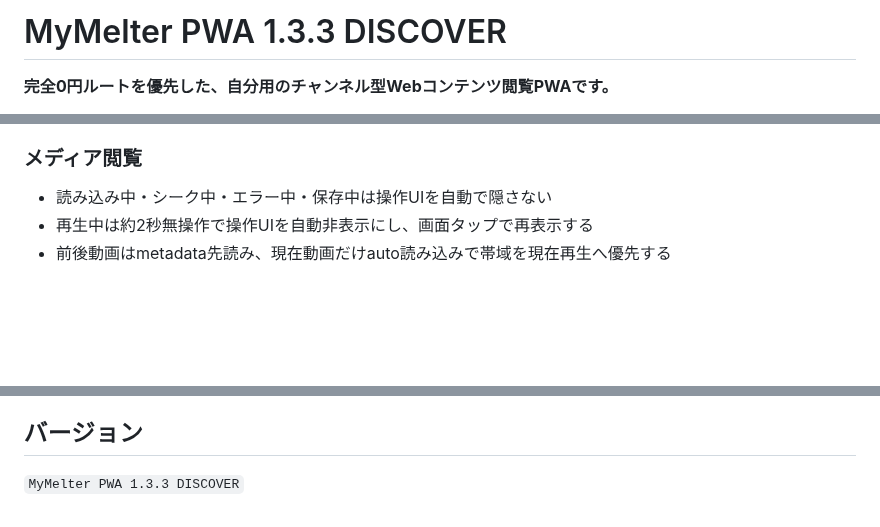
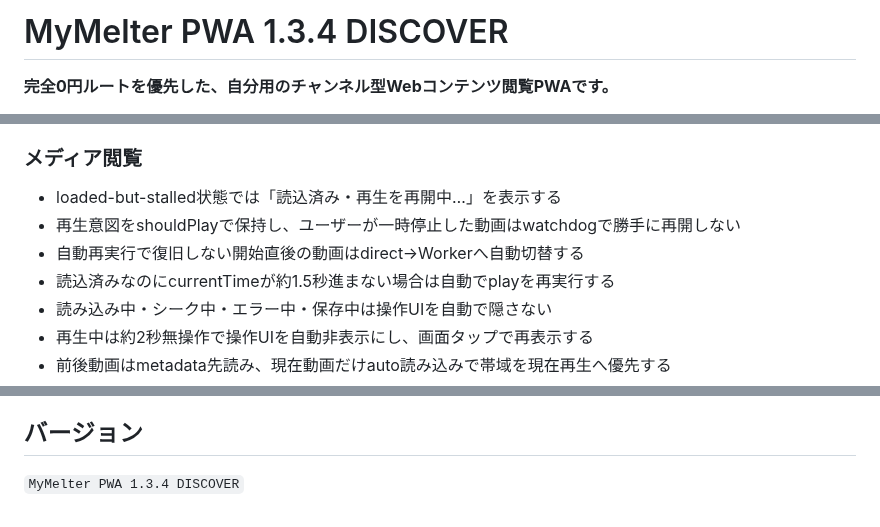
Before and after one commit to 5p5h8c78w6-afk/mymelter, a Markdown page: README.md, 3 parts joined by grey strips. Drawn GitHub-style; blank space fills up the shorter version.

Commit message:
Document playback watchdog

```diff
--- a/README.md
+++ b/README.md
@@ -1,4 +1,4 @@
-# MyMelter PWA 1.3.3 DISCOVER
+# MyMelter PWA 1.3.4 DISCOVER
 
 **完全0円ルートを優先した、自分用のチャンネル型Webコンテンツ閲覧PWAです。**
 
@@ -34,6 +34,10 @@
 - 候補を1件ずつ追加 / まとめて追加
 
 ### メディア閲覧
+- loaded-but-stalled状態では「読込済み・再生を再開中…」を表示する
+- 再生意図をshouldPlayで保持し、ユーザーが一時停止した動画はwatchdogで勝手に再開しない
+- 自動再実行で復旧しない開始直後の動画はdirect→Workerへ自動切替する
+- 読込済みなのにcurrentTimeが約1.5秒進まない場合は自動でplayを再実行する
 - 読み込み中・シーク中・エラー中・保存中は操作UIを自動で隠さない
 - 再生中は約2秒無操作で操作UIを自動非表示にし、画面タップで再表示する
 - 前後動画はmetadata先読み、現在動画だけauto読み込みで帯域を現在再生へ優先する
@@ -156,4 +160,4 @@ MyMelterは公開HTML、RSS/Atom、通常の画像/動画URLを中心に扱い
 
 ## バージョン
 
-`MyMelter PWA 1.3.3 DISCOVER`
+`MyMelter PWA 1.3.4 DISCOVER`
```
